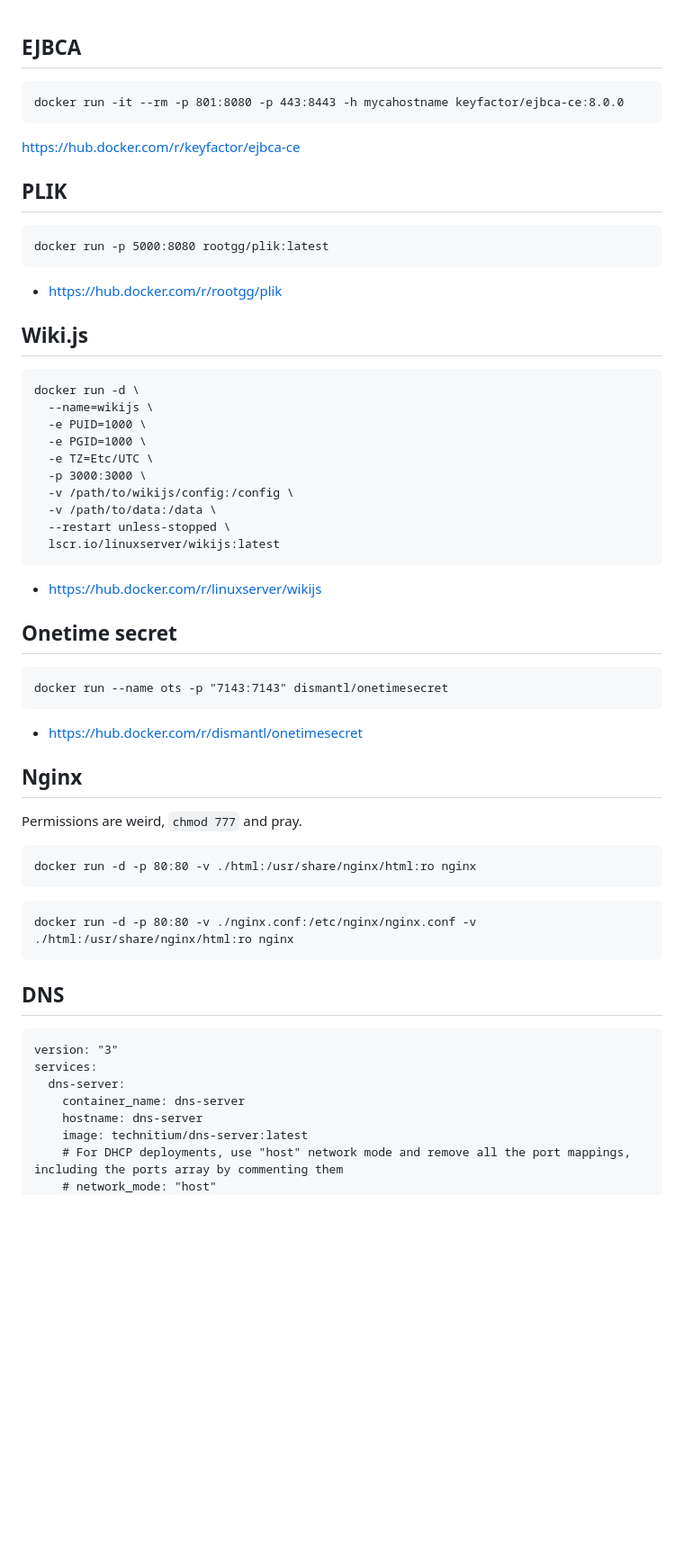
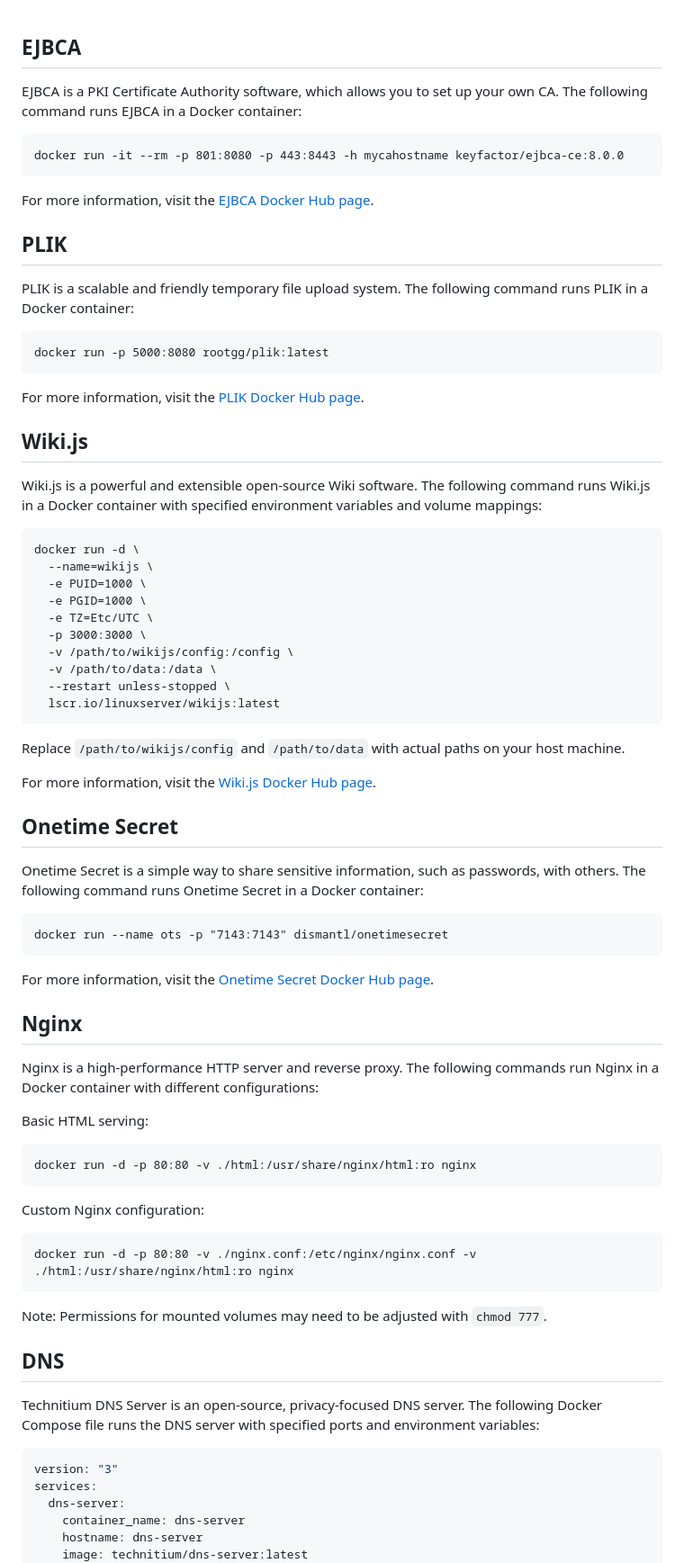
Before and after one commit to marco-bolarinho/k8s-nginxproxy, a Markdown page: 01-testing-docker.md, the part around one of its changes. Shown at 90% size. GitHub-like rendering; blank space fills up the shorter version.

````diff
--- a/01-testing-docker.md
+++ b/01-testing-docker.md
@@ -1,18 +1,26 @@
 ## EJBCA
+
+EJBCA is a PKI Certificate Authority software, which allows you to set up your own CA. The following command runs EJBCA in a Docker container:
 
 ```
 docker run -it --rm -p 801:8080 -p 443:8443 -h mycahostname keyfactor/ejbca-ce:8.0.0
 ```
-https://hub.docker.com/r/keyfactor/ejbca-ce
+
+For more information, visit the [EJBCA Docker Hub page](https://hub.docker.com/r/keyfactor/ejbca-ce).
 
 ## PLIK
+
+PLIK is a scalable and friendly temporary file upload system. The following command runs PLIK in a Docker container:
 
 ```
 docker run -p 5000:8080 rootgg/plik:latest
 ```
-* https://hub.docker.com/r/rootgg/plik
+
+For more information, visit the [PLIK Docker Hub page](https://hub.docker.com/r/rootgg/plik).
 
 ## Wiki.js
+
+Wiki.js is a powerful and extensible open-source Wiki software. The following command runs Wiki.js in a Docker container with specified environment variables and volume mappings:
 
 ```
 docker run -d \
@@ -26,36 +34,48 @@ docker run -d \
   --restart unless-stopped \
   lscr.io/linuxserver/wikijs:latest
 ```
-* https://hub.docker.com/r/linuxserver/wikijs
 
-## Onetime secret
+Replace `/path/to/wikijs/config` and `/path/to/data` with actual paths on your host machine.
+
+For more information, visit the [Wiki.js Docker Hub page](https://hub.docker.com/r/linuxserver/wikijs).
+
+## Onetime Secret
+
+Onetime Secret is a simple way to share sensitive information, such as passwords, with others. The following command runs Onetime Secret in a Docker container:
 
 ```
 docker run --name ots -p "7143:7143" dismantl/onetimesecret
 ```
-* https://hub.docker.com/r/dismantl/onetimesecret
+
+For more information, visit the [Onetime Secret Docker Hub page](https://hub.docker.com/r/dismantl/onetimesecret).
 
 ## Nginx
 
-Permissions are weird, `chmod 777` and pray.
+Nginx is a high-performance HTTP server and reverse proxy. The following commands run Nginx in a Docker container with different configurations:
+
+Basic HTML serving:
 
 ```
 docker run -d -p 80:80 -v ./html:/usr/share/nginx/html:ro nginx
 ```
 
+Custom Nginx configuration:
+
 ```
 docker run -d -p 80:80 -v ./nginx.conf:/etc/nginx/nginx.conf -v ./html:/usr/share/nginx/html:ro nginx
 ```
 
+Note: Permissions for mounted volumes may need to be adjusted with `chmod 777`.
+
 ## DNS
 
-```
+Technitium DNS Server is an open-source, privacy-focused DNS server. The following Docker Compose file runs the DNS server with specified ports and environment variables:
+
+```yaml
 version: "3"
 services:
   dns-server:
     container_name: dns-server
     hostname: dns-server
     image: technitium/dns-server:latest
-    # For DHCP deployments, use "host" network mode and remove all the port mappings, including the ports array by commenting them
-    # network_mode: "host"
     ports:
````
Also changed, not shown: other parts of 01-testing-docker.md (+31 -31 lines).
